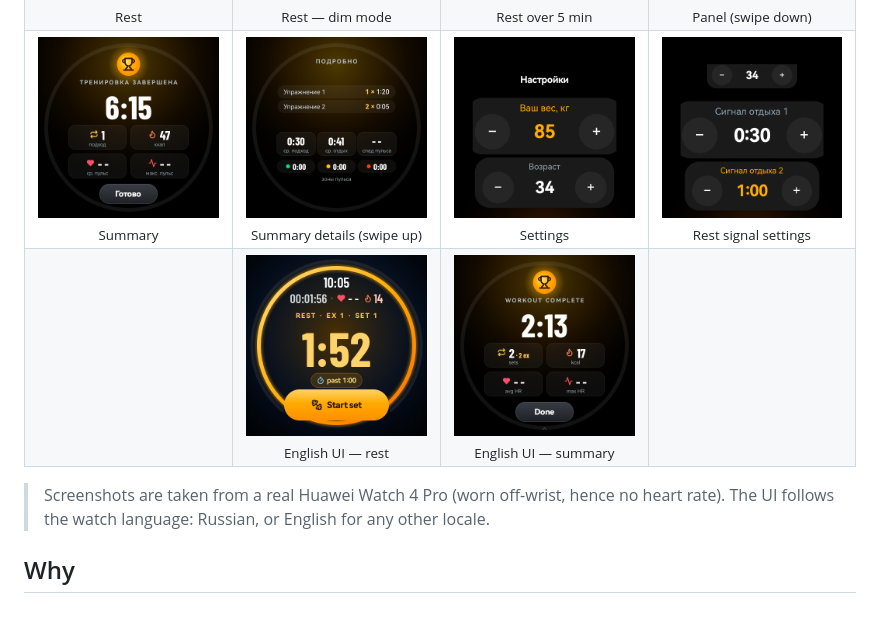
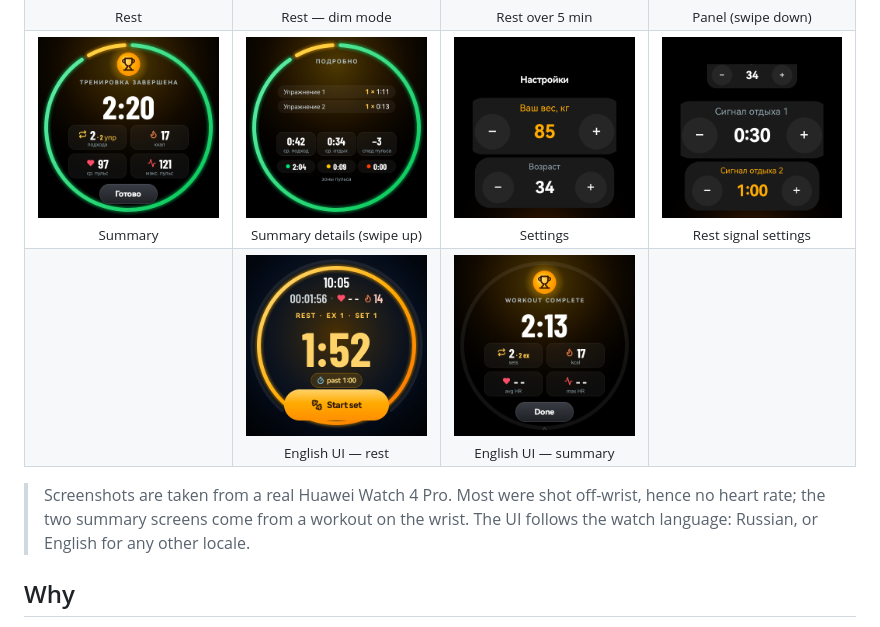
Before and after one commit to deimosowen/IronPulse, a Markdown page: README.md, the part around the change. Rendered like a GitHub page; pictures changed too: docs/screenshots/09-summary.png, docs/screenshots/11-summary-details.png.

Commit message:
Summary screenshots with live heart rate
Co-Authored-By: Claude Opus 5.5 <noreply@anthropic.com>

```diff
--- a/README.md
+++ b/README.md
@@ -41,7 +41,8 @@
   </tr>
 </table>
 
-> Screenshots are taken from a real Huawei Watch 4 Pro (worn off-wrist, hence no heart rate).
+> Screenshots are taken from a real Huawei Watch 4 Pro. Most were shot off-wrist, hence no heart rate;
+> the two summary screens come from a workout on the wrist.
 > The UI follows the watch language: Russian, or English for any other locale.
 
 ## Why
```
